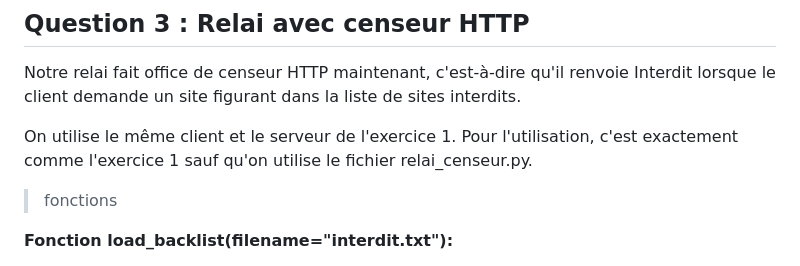
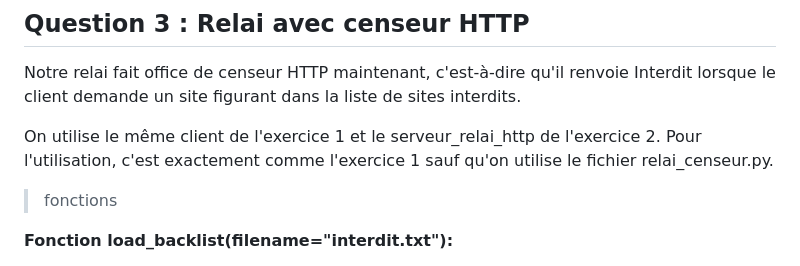
Before and after one commit to hafsakzoun/PROGRES_MiniProjet1, a Markdown page: Mini_Projet1.md, the part around the change. Drawn GitHub-style.

Commit message:
modif markdown

```diff
--- a/Mini_Projet1.md
+++ b/Mini_Projet1.md
@@ -152,7 +152,7 @@ Le script lit le fichier de log JSON http_sniffer_log.json et récupère le mot
 
 Notre relai fait office de censeur HTTP maintenant, c'est-à-dire qu'il renvoie Interdit lorsque le client demande un site figurant dans la liste de sites interdits.
 
-On utilise le même client et le serveur de l'exercice 1. Pour l'utilisation, c'est exactement comme l'exercice 1 sauf qu'on utilise le fichier relai_censeur.py.
+On utilise le même client de l'exercice 1 et le serveur_relai_http de l'exercice 2. Pour l'utilisation, c'est exactement comme l'exercice 1 sauf qu'on utilise le fichier relai_censeur.py.
 
 > fonctions
 
```
